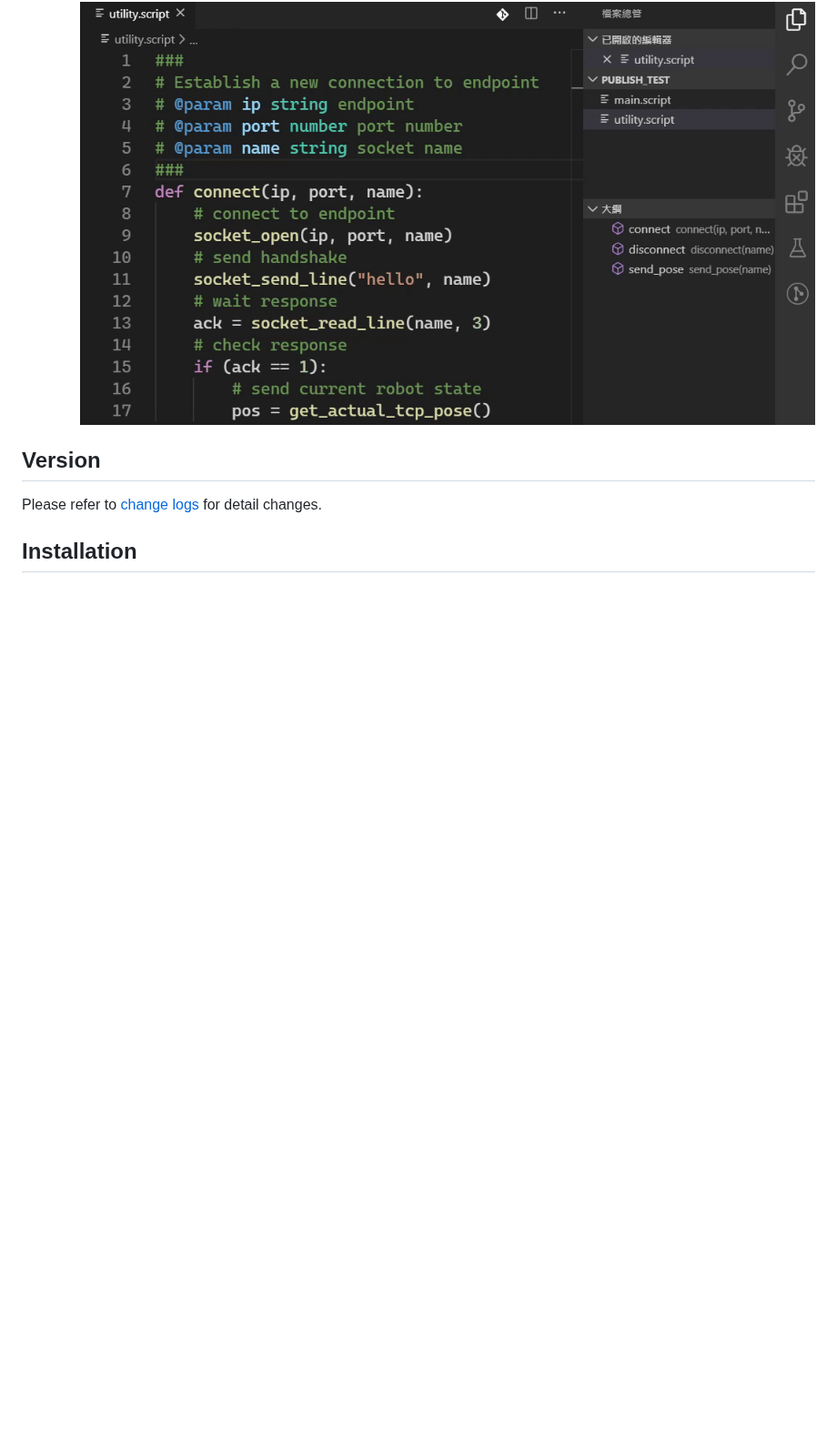
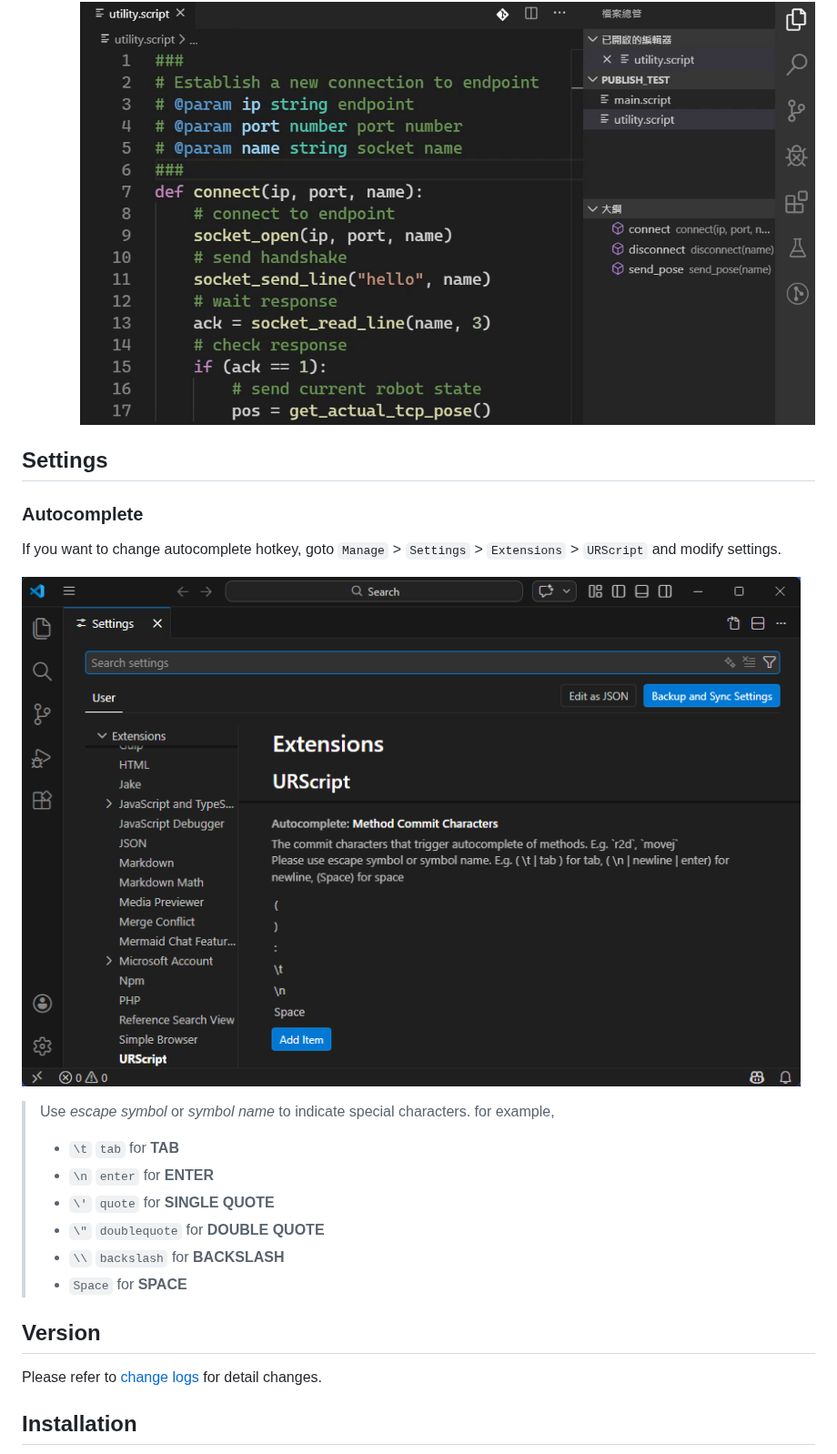
Before and after one commit to ahernguo/urscript-extension, a Markdown page: README.md, the part around the change. Shown at 91% size. GitHub-like rendering; pictures changed too: resources/figures/autocmpl_setting.png (added); blank space fills up the shorter version.

```diff
--- a/README.md
+++ b/README.md
@@ -41,6 +41,22 @@ This extension provides a simple coding environment with VSCode that more easily
   - Go to symbol (`CTRL + SHIFT + O`) and outline information
     ![symbols](resources/figures/symbols.gif)
 
+## Settings
+
+### Autocomplete
+
+If you want to change autocomplete hotkey, goto `Manage` > `Settings` > `Extensions` > `URScript` and modify settings.
+
+![settings](resources/figures/autocmpl_setting.png)
+
+> Use _escape symbol_ or _symbol name_ to indicate special characters. for example,
+>   - `\t` `tab` for **TAB**
+>   - `\n` `enter` for **ENTER**
+>   - `\'` `quote` for **SINGLE QUOTE**
+>   - `\"` `doublequote` for **DOUBLE QUOTE**
+>   - `\\` `backslash` for **BACKSLASH**
+>   - `Space` for **SPACE**
+
 ## Version
 
 Please refer to [change logs](CHANGELOG.md) for detail changes.
```
Also changed, not shown: CHANGELOG.md (+4 -0 lines), README_zhTW.md (+16 -0 lines), 2 other files.
